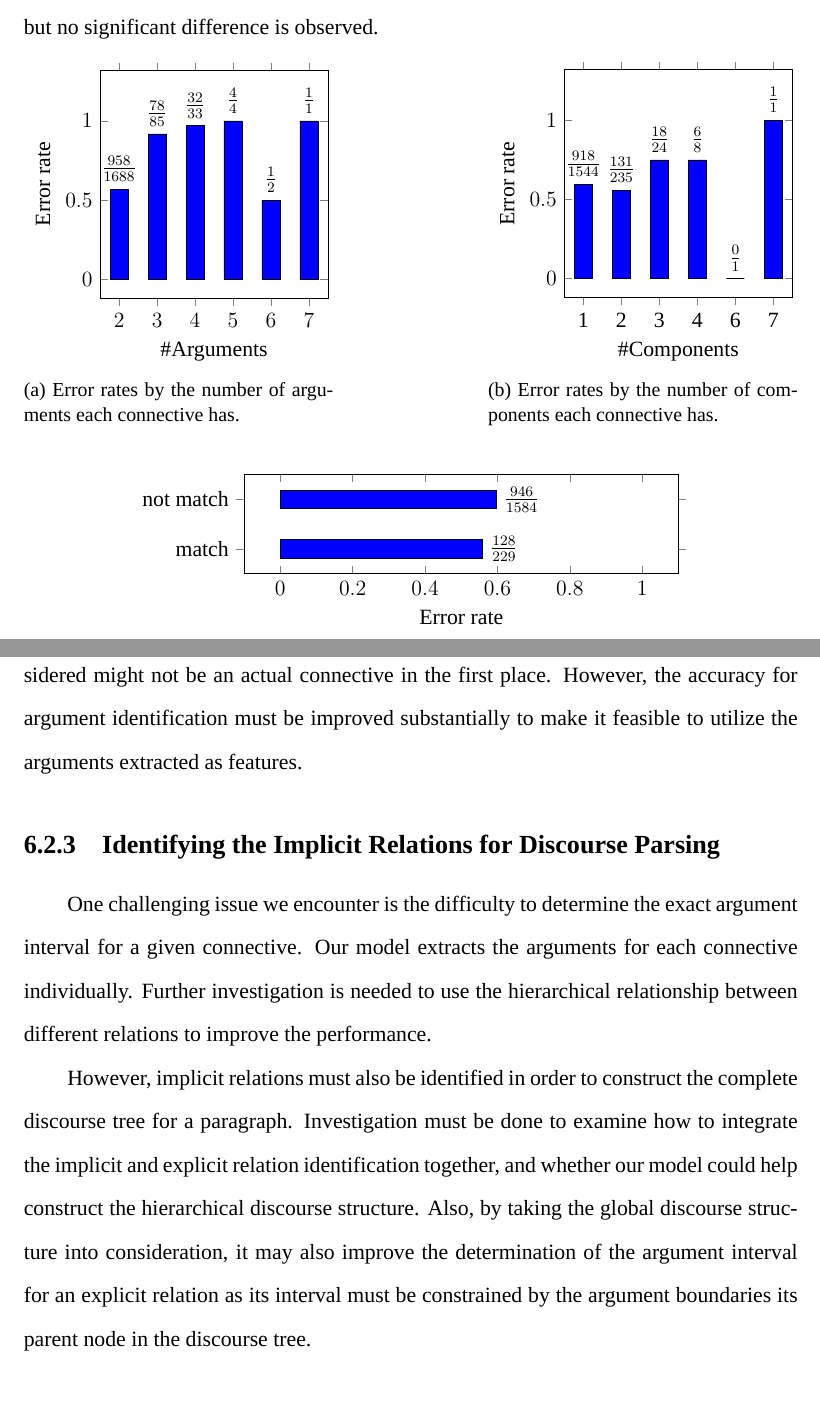
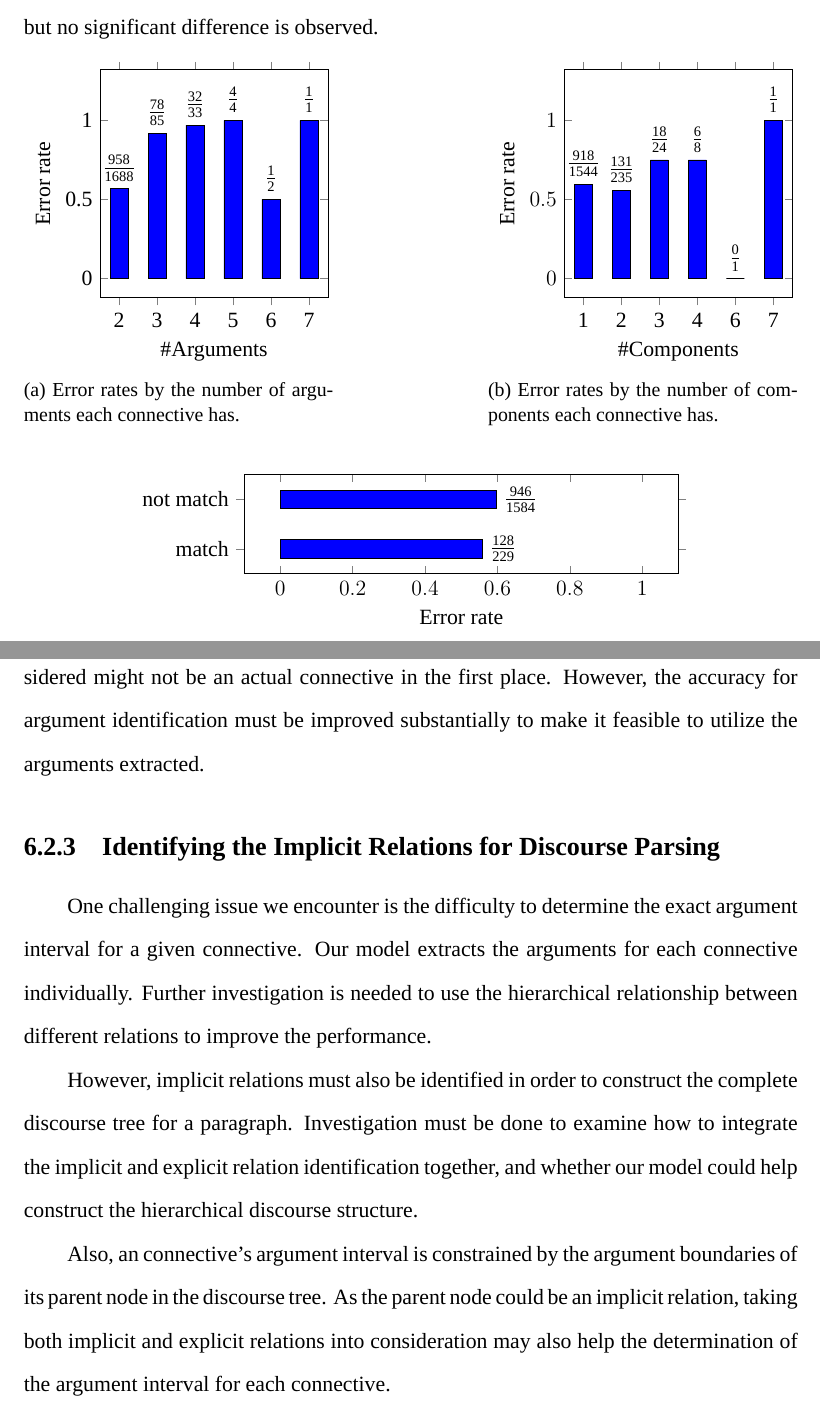
Before and after one commit to shaform/shaform-master-thesis, a LaTeX thesis (thesis.tex, which reads chapters/conclusion.tex, figures/argument-error-by-len.tex): two parts of pages 65 and 70 of 79, joined at a grey line, cut so that both start at the same text. Compiled offline with XeLaTeX; a missing font is replaced by an installed copy or a similar font; a missing bibliography style is replaced by a similar one.

Commit message:
update text #10 #12

```diff
--- a/chapters/conclusion.tex
+++ b/chapters/conclusion.tex
@@ -87,7 +87,7 @@ discourse usage disambiguation. For example, being unable to extract the argumen
 a particular connective candidate might suggest that the connective candidate
 being considered might not be an actual connective in the first place.
 However, the accuracy for argument identification must be improved
-substantially to make it feasible to utilize the arguments extracted as features.
+substantially to make it feasible to utilize the arguments extracted.
 
 \subsection{Identifying the Implicit Relations for Discourse Parsing}
 
@@ -102,7 +102,9 @@ to construct the complete discourse tree for a paragraph.
 Investigation must be done to examine how to integrate the implicit and
 explicit relation identification together, and whether our model
 could help construct the hierarchical discourse structure.
-Also, by taking the global discourse structure into
-consideration, it may also improve the determination of the argument interval
-for an explicit relation as its interval must be constrained by the
-argument boundaries its parent node in the discourse tree.
+
+Also, an connective's argument interval is constrained by the
+argument boundaries of its parent node in the discourse tree. As
+the parent node could be an implicit relation, taking
+both implicit and explicit relations into consideration may also help
+the determination of the argument interval for each connective.
--- a/figures/argument-error-by-len.tex
+++ b/figures/argument-error-by-len.tex
@@ -14,15 +14,17 @@
             ylabel=Error rate,
             xlabel=\#Arguments,
             nodes near coords,
+            xticklabel style={/pgf/number format/assume math mode},
+            yticklabel style={/pgf/number format/assume math mode},
             xtick=data
           ]
             \addplot[ybar,fill=blue,point meta=explicit symbolic] coordinates {
-            (2,958/1688) [$\frac{958}{1688}$]
-            (3,78/85) [$\frac{78}{85}$]
-            (4,32/33) [$\frac{32}{33}$]
-            (5,4/4)   [$\frac{4}{4}$]
-            (6,1/2)   [$\frac{1}{2}$]
-            (7,1/1)   [$\frac{1}{1}$]
+            (2,958/1688) [$\frac{\text{958}}{\text{1688}}$]
+            (3,78/85) [$\frac{\text{78}}{\text{85}}$]
+            (4,32/33) [$\frac{\text{32}}{\text{33}}$]
+            (5,4/4)   [$\frac{\text{4}}{\text{4}}$]
+            (6,1/2)   [$\frac{\text{1}}{\text{2}}$]
+            (7,1/1)   [$\frac{\text{1}}{\text{1}}$]
             };
         \end{axis}
     \end{tikzpicture}
@@ -83,8 +85,8 @@
             ytick=data
           ]
             \addplot[xbar,fill=blue,point meta=explicit symbolic] coordinates {
-            (128/229,1) [$\frac{128}{229}$]
-            (946/1584,2) [$\frac{946}{1584}$]
+            (128/229,1) [$\frac{\text{128}}{\text{229}}$]
+            (946/1584,2) [$\frac{\text{946}}{\text{1584}}$]
             };
         \end{axis}
     \end{tikzpicture}
```
Also changed, not shown: chapters/method.tex (+1 -1 lines), figures/argument-error-by-position.tex (+3 -1 lines), figures/argument-error-by-type.tex (+3 -1 lines), figures/argument-error-by-len.tex (12 more changed lines).
